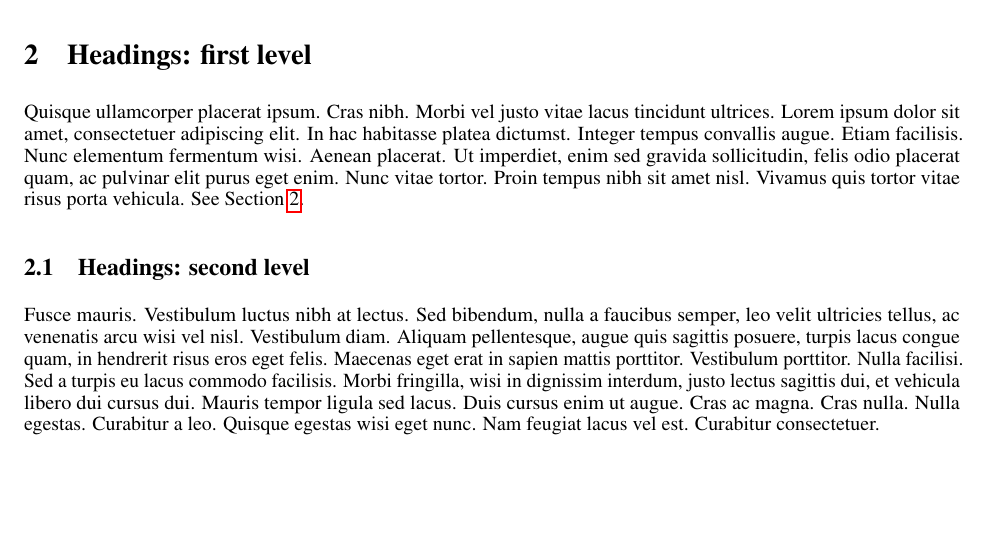
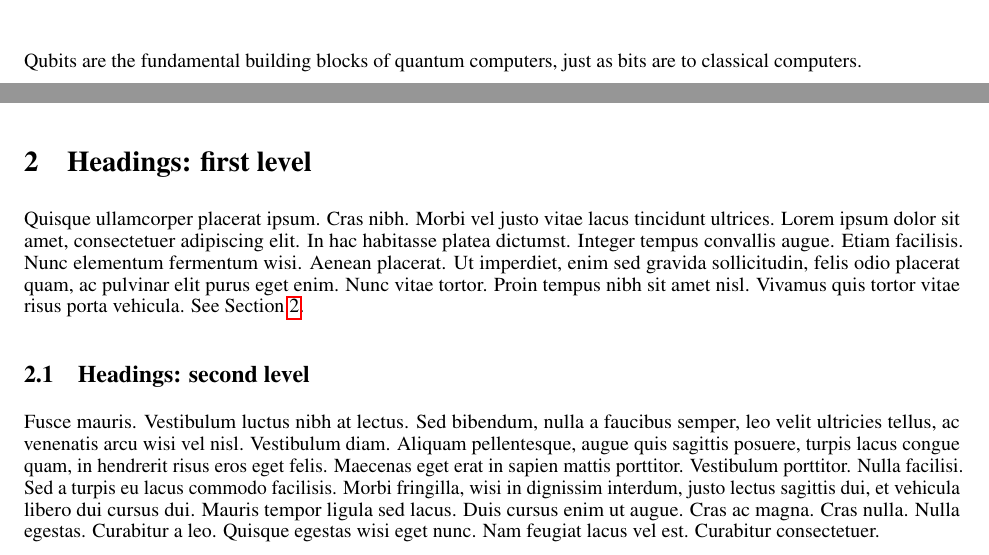
Before and after one commit to bendobbins/Quantum-Error-Correction, a LaTeX paper (error-corrections.tex): part of page 2 of 3 before the commit and two parts of pages 1 and 2 of 3 after it, the two joined at a grey line, cut at the place of the change, the shorter picture padded with empty space. Compiled offline with pdfLaTeX.

```diff
--- a/error-corrections.tex
+++ b/error-corrections.tex
@@ -86,7 +86,7 @@
 
 
 \section{Qubits}
-
+Qubits are the fundamental building blocks of quantum computers, just as bits are to classical computers.
 \pagebreak
 
 
```
Also changed, not shown: error-corrections.pdf, 3 other files.
